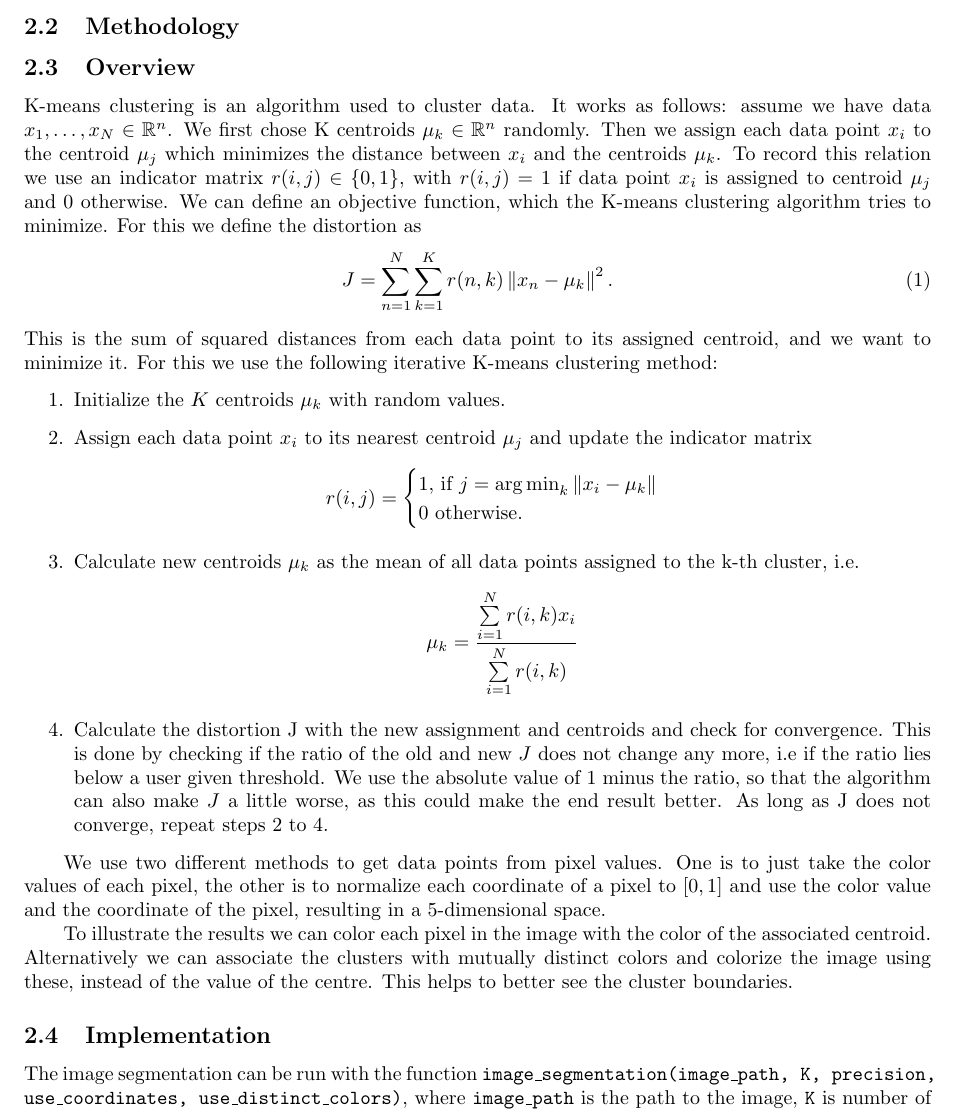
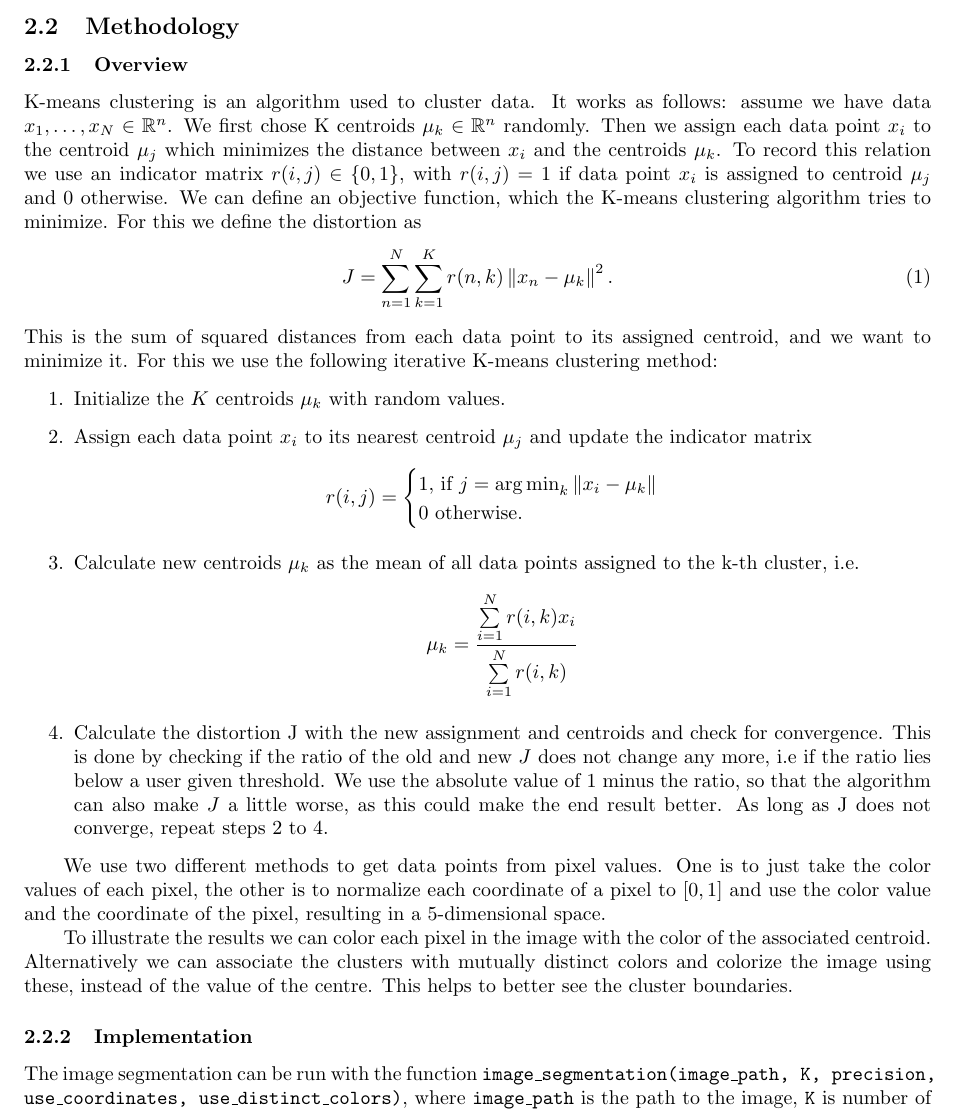
Before and after one commit to linkhack/ComputerVisionWS18, a LaTeX document (report1/vc_report_1.tex, which reads report1/assignment_2.tex): part of page 3 of 13, cut so that both start at the same text. Compiled offline with pdfLaTeX.

Commit message:
Final fixes

```diff
--- a/report1/assignment_2.tex
+++ b/report1/assignment_2.tex
@@ -16,7 +16,7 @@ Given an image, the goal is to divide it into disjoint regions. These regions sh
 
 \subsection{Methodology}
 
-\subsection{Overview}
+\subsubsection{Overview}
 K-means clustering is an algorithm used to cluster data. It works as follows: assume we have data $x_1,\ldots,x_N \in \mathbb{R}^n$. We first chose K centroids $\mu_k \in \mathbb{R}^n$ randomly. Then we assign each data point $x_i$ to the centroid $\mu_j$ which minimizes the distance between $x_i$ and the centroids $\mu_k$. To record this relation we use an indicator matrix $r(i,j) \in \{0,1\}$, with $r(i,j)=1$ if data point $x_i$ is assigned to centroid $\mu_j$ and $0$ otherwise. We can define an objective function, which the K-means clustering algorithm tries to minimize. For this we define the distortion as
 \begin{equation}
 	J = \sum_{n=1}^{N} \sum_{k=1}^{K} r(n,k) \left\|x_n-\mu_k\right\|^2.
@@ -43,7 +43,7 @@ We use two different methods to get data points from pixel values. One is to jus
 
 To illustrate the results we can color each pixel in the image with the color of the associated centroid. Alternatively we can associate the clusters with mutually distinct colors and colorize the image using these, instead of the value of the centre. This helps to better see the cluster boundaries.
 
-\subsection{Implementation}
+\subsubsection{Implementation}
 
 The image segmentation can be run with the function \texttt{image\_segmentation(image\_path, K, precision, use\_coordinates, use\_distinct\_colors)}, where \texttt{image\_path} is the path to the image, \texttt{K} is number of clusters, \texttt{precision} is the precision used for the convergence criterion of the distortion, \texttt{use\_coordinates} is a boolean that determines if coordinates should be used or not, and \texttt{use\_distinctcolors} is another boolean, deciding if the result shall be colorized with distinct colors (if true) or by using the color of the cluster center (if false). It returns the segmented image, colored with the chosen option, the cluster centroids and the indicator matrix.
  We explain some details of the implementation below.
```
Also changed, not shown: report1/assignment_2.tex (2 more changed lines).
